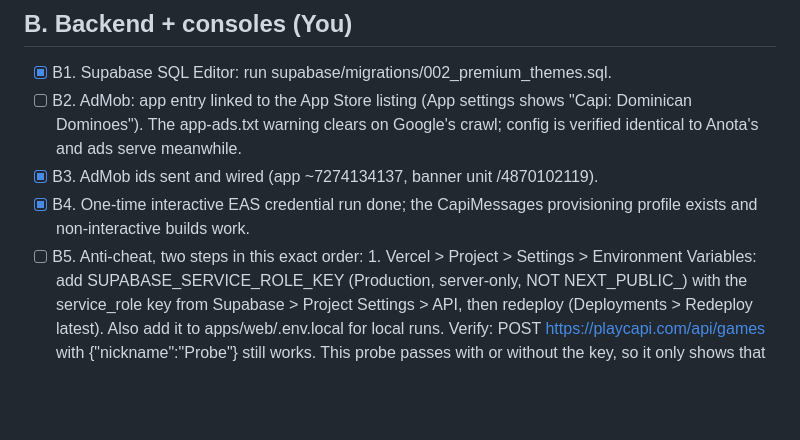
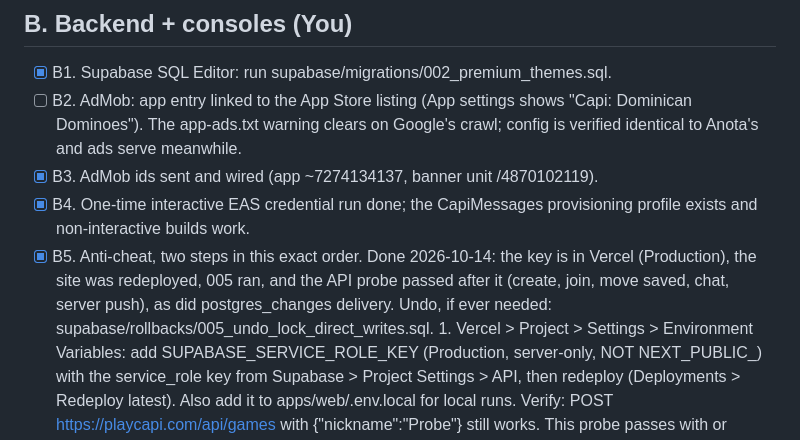
Before and after one commit to aaguasvivas/capi, a Markdown page: docs/m5-submission-checklist.md, the part around the change. Drawn GitHub-style; blank space fills up the shorter version.

Commit message:
Docs: migration 005 done and verified (server key in Vercel, API and realtime probes pass)

```diff
--- a/docs/m5-submission-checklist.md
+++ b/docs/m5-submission-checklist.md
@@ -83,7 +83,11 @@ in docs/submit-1.1-runbook.md and the published page.
 - [x] B3. AdMob ids sent and wired (app ~7274134137, banner unit /4870102119).
 - [x] B4. One-time interactive EAS credential run done; the CapiMessages
       provisioning profile exists and non-interactive builds work.
-- [ ] B5. Anti-cheat, two steps in this exact order:
+- [x] B5. Anti-cheat, two steps in this exact order. Done 2026-10-14: the key
+      is in Vercel (Production), the site was redeployed, 005 ran, and the API
+      probe passed after it (create, join, move saved, chat, server push), as
+      did postgres_changes delivery. Undo, if ever needed:
+      supabase/rollbacks/005_undo_lock_direct_writes.sql.
       1. Vercel > Project > Settings > Environment Variables: add
          SUPABASE_SERVICE_ROLE_KEY (Production, server-only, NOT NEXT_PUBLIC_)
          with the service_role key from Supabase > Project Settings > API, then
```
